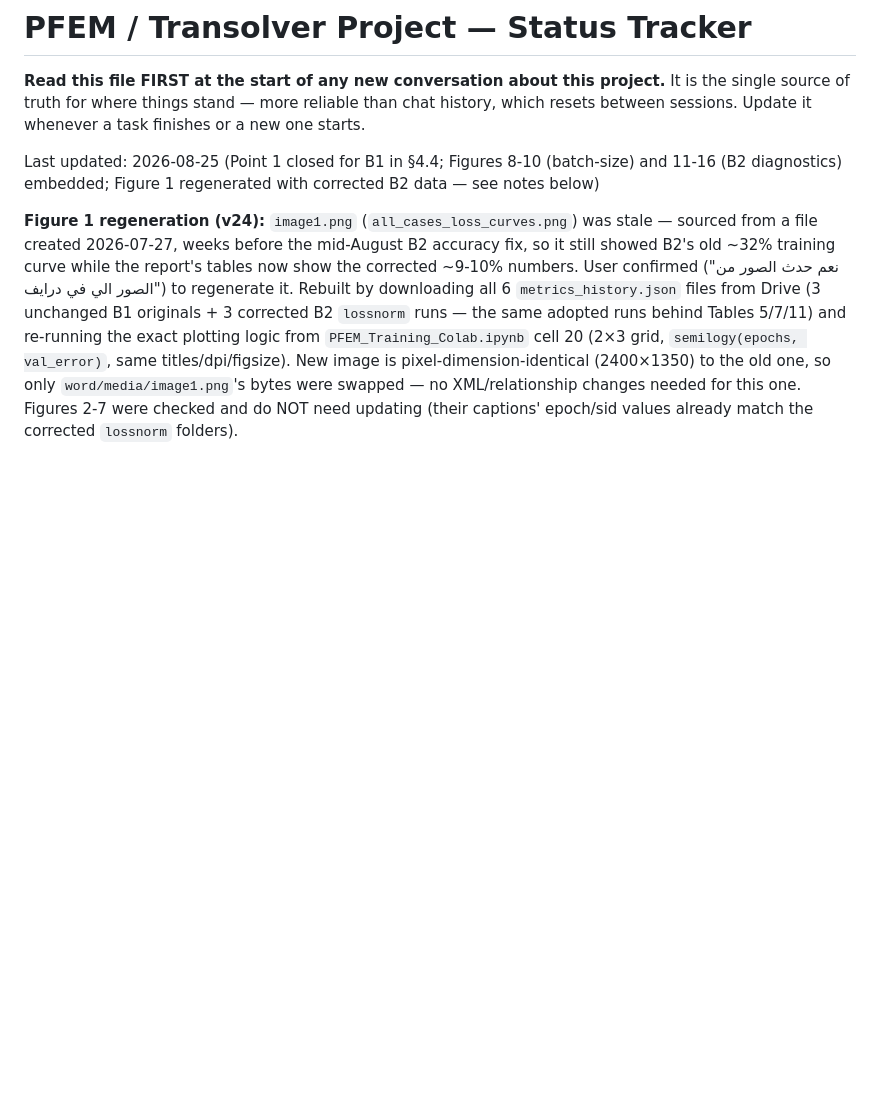
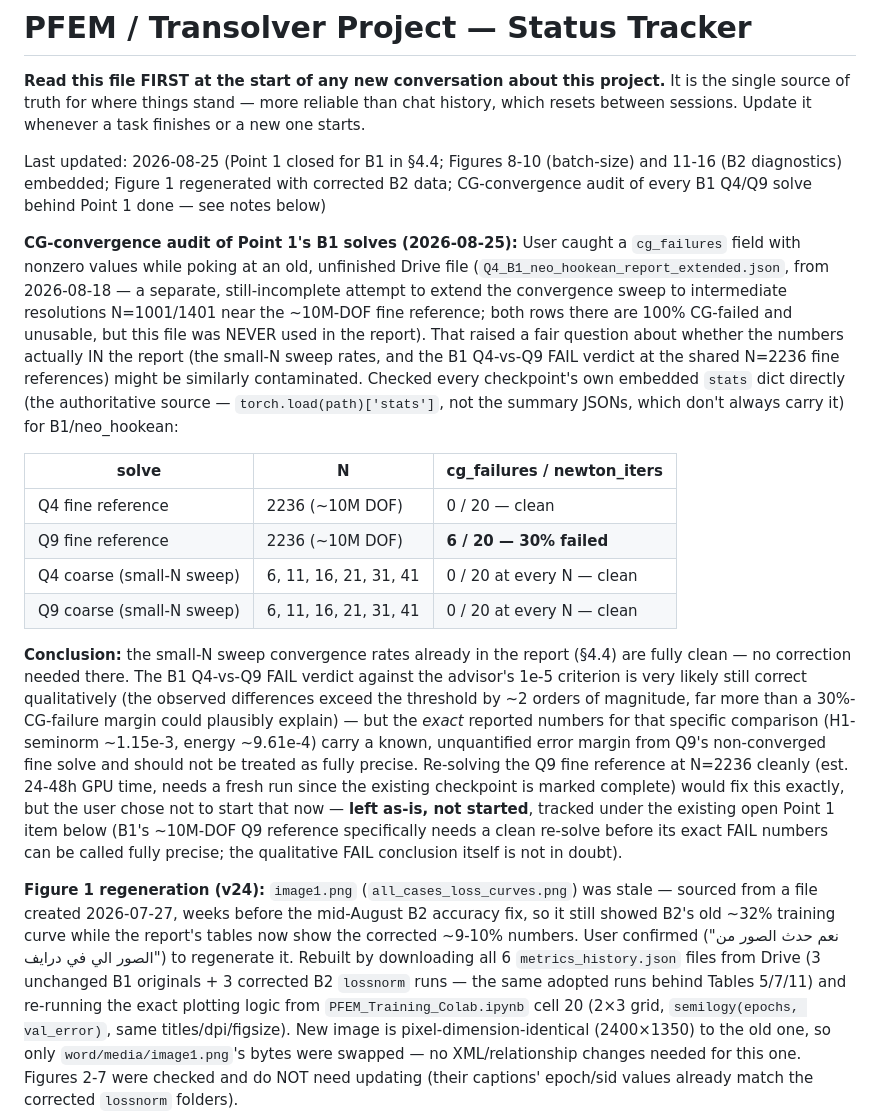
Before and after one commit to SUHIBAMRO/OMAR, a Markdown page: PROJECT_STATUS.md, the part around the change. GitHub-like rendering; blank space fills up the shorter version.

Commit message:
Document CG-convergence audit of B1 Q4/Q9 solves behind Point 1
Verified every checkpoint's embedded stats directly: small-N sweep
(feeds the report's convergence rates) is fully clean for both Q4
and Q9. The N=2236 (~10M DOF) fine references are clean for Q4 but
Q9 has a 30% CG-failure rate, giving the reported FAIL comparison's
exact numbers a small, unquantified error margin (qualitative FAIL
verdict itself unaffected). Re-solve left as-is per user's choice.

```diff
--- a/PROJECT_STATUS.md
+++ b/PROJECT_STATUS.md
@@ -5,7 +5,43 @@ It is the single source of truth for where things stand — more reliable than
 chat history, which resets between sessions. Update it whenever a task
 finishes or a new one starts.
 
-Last updated: 2026-08-25 (Point 1 closed for B1 in §4.4; Figures 8-10 (batch-size) and 11-16 (B2 diagnostics) embedded; Figure 1 regenerated with corrected B2 data — see notes below)
+Last updated: 2026-08-25 (Point 1 closed for B1 in §4.4; Figures 8-10 (batch-size) and 11-16 (B2 diagnostics) embedded; Figure 1 regenerated with corrected B2 data; CG-convergence audit of every B1 Q4/Q9 solve behind Point 1 done — see notes below)
+
+**CG-convergence audit of Point 1's B1 solves (2026-08-25):** User caught a
+`cg_failures` field with nonzero values while poking at an old, unfinished
+Drive file (`Q4_B1_neo_hookean_report_extended.json`, from 2026-08-18 — a
+separate, still-incomplete attempt to extend the convergence sweep to
+intermediate resolutions N=1001/1401 near the ~10M-DOF fine reference; both
+rows there are 100% CG-failed and unusable, but this file was NEVER used in
+the report). That raised a fair question about whether the numbers actually
+IN the report (the small-N sweep rates, and the B1 Q4-vs-Q9 FAIL verdict at
+the shared N=2236 fine references) might be similarly contaminated. Checked
+every checkpoint's own embedded `stats` dict directly (the authoritative
+source — `torch.load(path)['stats']`, not the summary JSONs, which don't
+always carry it) for B1/neo_hookean:
+
+| solve | N | cg_failures / newton_iters |
+|---|---|---|
+| Q4 fine reference | 2236 (~10M DOF) | 0 / 20 — clean |
+| Q9 fine reference | 2236 (~10M DOF) | **6 / 20 — 30% failed** |
+| Q4 coarse (small-N sweep) | 6, 11, 16, 21, 31, 41 | 0 / 20 at every N — clean |
+| Q9 coarse (small-N sweep) | 6, 11, 16, 21, 31, 41 | 0 / 20 at every N — clean |
+
+**Conclusion:** the small-N sweep convergence rates already in the report
+(§4.4) are fully clean — no correction needed there. The B1 Q4-vs-Q9 FAIL
+verdict against the advisor's 1e-5 criterion is very likely still correct
+qualitatively (the observed differences exceed the threshold by ~2 orders
+of magnitude, far more than a 30%-CG-failure margin could plausibly
+explain) — but the *exact* reported numbers for that specific comparison
+(H1-seminorm ~1.15e-3, energy ~9.61e-4) carry a known, unquantified error
+margin from Q9's non-converged fine solve and should not be treated as
+fully precise. Re-solving the Q9 fine reference at N=2236 cleanly (est.
+24-48h GPU time, needs a fresh run since the existing checkpoint is marked
+complete) would fix this exactly, but the user chose not to start that now
+— **left as-is, not started**, tracked under the existing open Point 1 item
+below (B1's ~10M-DOF Q9 reference specifically needs a clean re-solve
+before its exact FAIL numbers can be called fully precise; the qualitative
+FAIL conclusion itself is not in doubt).
 
 **Figure 1 regeneration (v24):** `image1.png` (`all_cases_loss_curves.png`) was
 stale — sourced from a file created 2026-07-27, weeks before the mid-August
```
